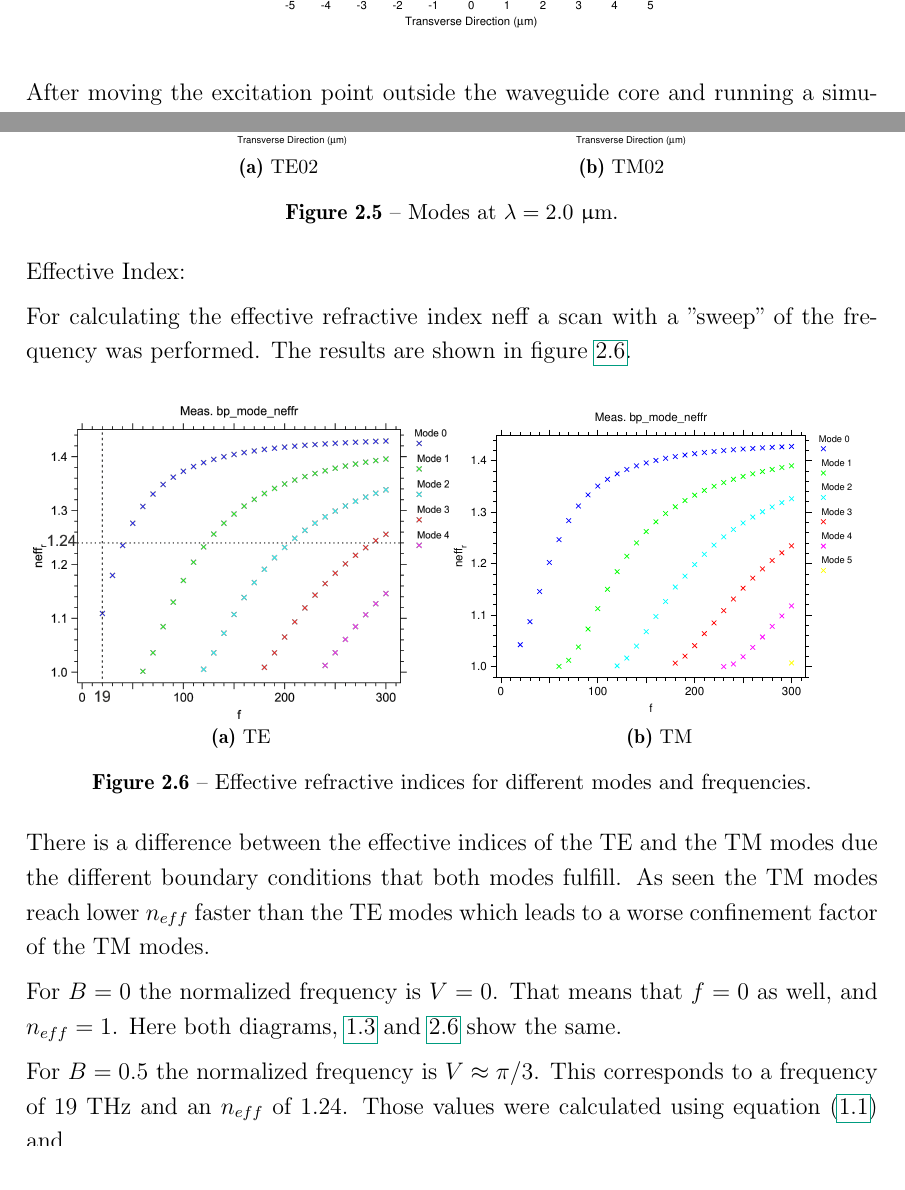
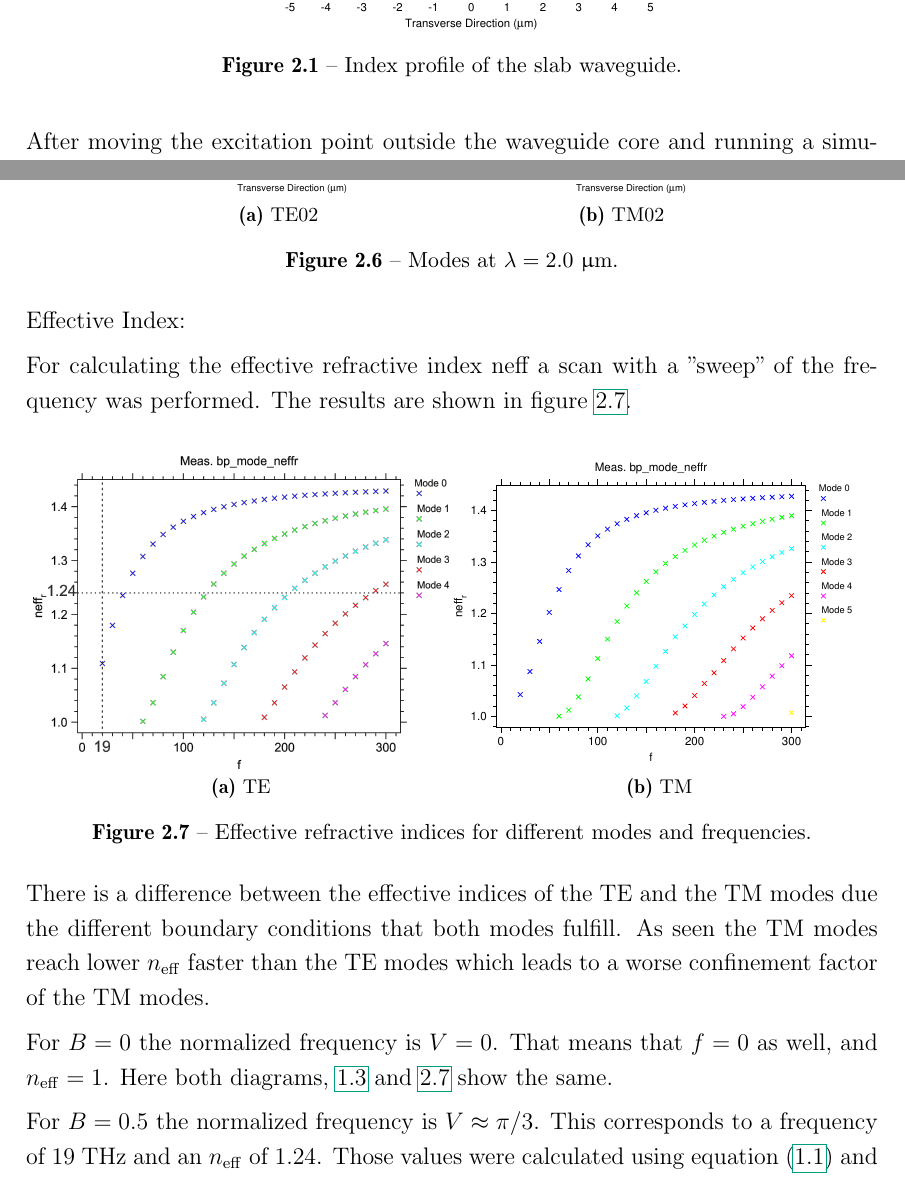
Before and after one commit to whe/Nano-Lab, a LaTeX thesis (OKT/Versuch 5/Ausarbeitung/OKT5.tex, which reads OKT/Versuch 5/Ausarbeitung/experiment.tex): two parts of pages 7 and 10 of 16, joined at a grey line, cut so that both start at the same text. Compiled offline with pdfLaTeX.

Commit message:
kleinscheiß

```diff
--- a/OKT/Versuch 5/Ausarbeitung/experiment.tex
+++ b/OKT/Versuch 5/Ausarbeitung/experiment.tex
@@ -12,6 +12,7 @@ In Figure \ref{fig:1_index} the resulted index profile can be seen.
 \centering
 \includegraphics[totalheight=5.5 cm]{Grafiken/1_index.pdf}%
 \label{fig:1_index}%
+\caption{Index profile of the slab waveguide.}
 \end{figure}
 
 After moving the excitation point outside the waveguide core and running a simulation for the field distribution the following results came out (cf. figure \ref{fig:1_TE}).
@@ -91,11 +92,11 @@ For calculating the effective refractive index neff a scan with a "sweep" of the
 \label{fig:1_neff}%
 \end{figure}
 
-There is a difference between the effective indices of the TE and the TM modes due the different boundary conditions that both modes fulfill. As seen the TM modes reach lower $n_{eff}$ faster than the TE modes which leads to a worse confinement factor of the TM modes.
+There is a difference between the effective indices of the TE and the TM modes due the different boundary conditions that both modes fulfill. As seen the TM modes reach lower $n_{\mathrm{eff}}$ faster than the TE modes which leads to a worse confinement factor of the TM modes.
 
-For $B = 0$ the normalized frequency is $V = 0$. That means that $f = 0$ as well, and $n_{eff}= 1$. Here both diagrams, \ref{fig:singlemoded} and \ref{fig:1_neff} show the same.
+For $B = 0$ the normalized frequency is $V = 0$. That means that $f = 0$ as well, and $n_{\mathrm{eff}}= 1$. Here both diagrams, \ref{fig:singlemoded} and \ref{fig:1_neff} show the same.
 
 For $B = 0.5$ the normalized frequency is $V\approx\pi/3$.
-This corresponds to a frequency of 19~THz and an $n_{eff}$ of 1.24.
+This corresponds to a frequency of 19~THz and an $n_{\mathrm{eff}}$ of 1.24.
 Those values were calculated using equation \eqref{eq:norm_freq} and
 \begin{equation}
```
Also changed, not shown: OKT/Versuch 5/Ausarbeitung/experiment.tex (4 more changed lines).
